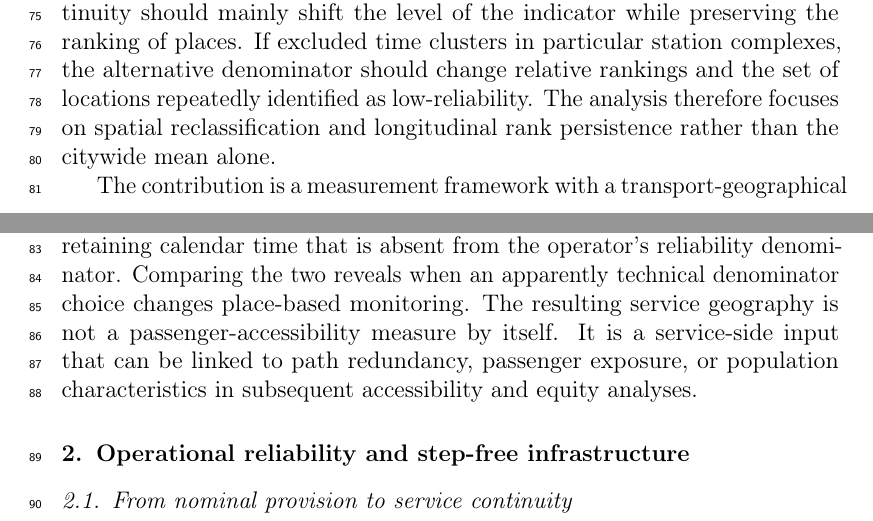
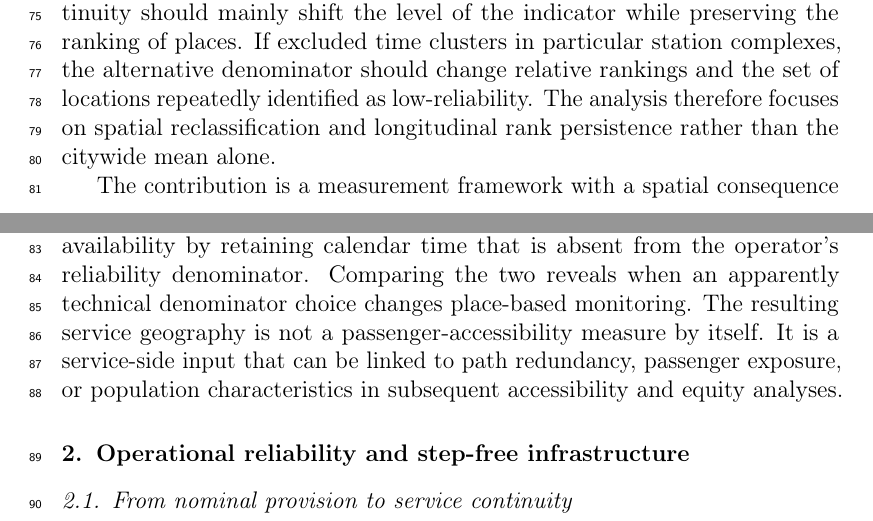
Before and after one commit to Zucker-494/MTA-access, a LaTeX paper (manuscript/manuscript_blind.tex, which reads manuscript/01_introduction_background.tex): two parts of pages 3 and 4 of 22, joined at a grey line, cut so that both start at the same text. Compiled offline with pdfLaTeX.

Commit message:
Fix final JTG line breaking in introduction

```diff
--- a/manuscript/01_introduction_background.tex
+++ b/manuscript/01_introduction_background.tex
@@ -16,7 +16,7 @@ Three research questions structure the analysis. First, how large and spatially
 
 These questions imply a simple spatial test. If denominator-excluded time is distributed proportionally across the subway system, calendar continuity should mainly shift the level of the indicator while preserving the ranking of places. If excluded time clusters in particular station complexes, the alternative denominator should change relative rankings and the set of locations repeatedly identified as low-reliability. The analysis therefore focuses on spatial reclassification and longitudinal rank persistence rather than the citywide mean alone.
 
-The contribution is a measurement framework with a transport-geographical consequence. Calendar continuity complements MTA-reported availability by retaining calendar time that is absent from the operator's reliability denominator. Comparing the two reveals when an apparently technical denominator choice changes place-based monitoring. The resulting service geography is not a passenger-accessibility measure by itself. It is a service-side input that can be linked to path redundancy, passenger exposure, or population characteristics in subsequent accessibility and equity analyses.
+The contribution is a measurement framework with a spatial consequence for transport geography. Calendar continuity complements MTA-reported availability by retaining calendar time that is absent from the operator's reliability denominator. Comparing the two reveals when an apparently technical denominator choice changes place-based monitoring. The resulting service geography is not a passenger-accessibility measure by itself. It is a service-side input that can be linked to path redundancy, passenger exposure, or population characteristics in subsequent accessibility and equity analyses.
 
 \section{Operational reliability and step-free infrastructure}
 
```
